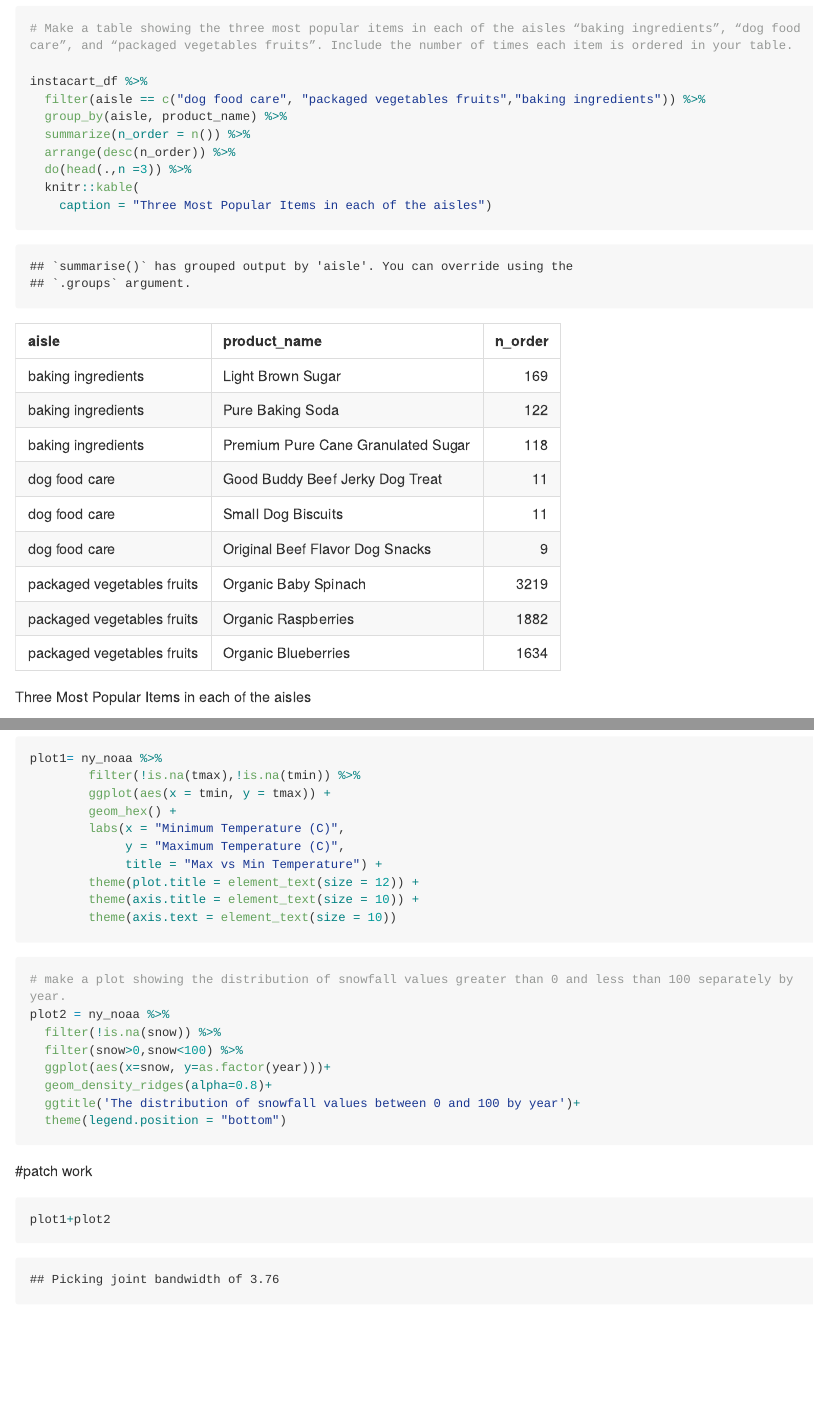
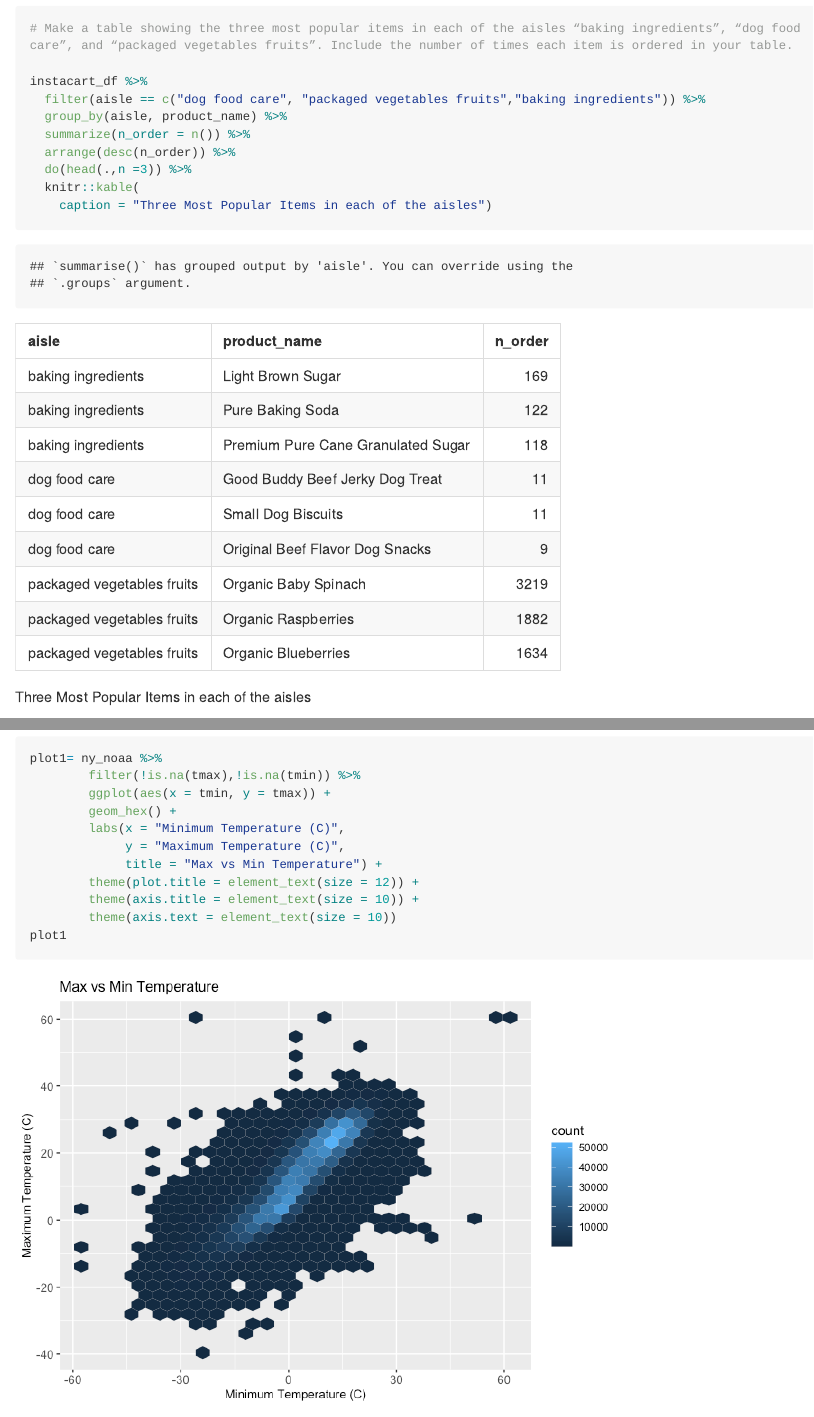
Before and after one commit to xiaof2/p8105_fx2184_hw3, an R Markdown document (fx2184_hw3.Rmd): the page in a window 1100 px wide, from 2520 px down, and a second part further down, joined at a grey line. The pictures show the output file fx2184_hw3.md that the author committed with the source, drawn offline in the style of GitHub; long lines of code are wrapped.

Commit message:
made some changes and ready to submit

````diff
--- a/fx2184_hw3.Rmd
+++ b/fx2184_hw3.Rmd
@@ -207,6 +207,7 @@ plot1= ny_noaa %>%
         theme(plot.title = element_text(size = 12)) +
         theme(axis.title = element_text(size = 10)) +
         theme(axis.text = element_text(size = 10))
+plot1
 ```
 
 ```{r}
````
Also changed, not shown: fx2184_hw3.md, fx2184_hw3_files/figure-gfm/unnamed-chunk-12-1.png, fx2184_hw3_files/figure-gfm/unnamed-chunk-13-1.png (added), fx2184_hw3.Rmd (1 more changed lines).
